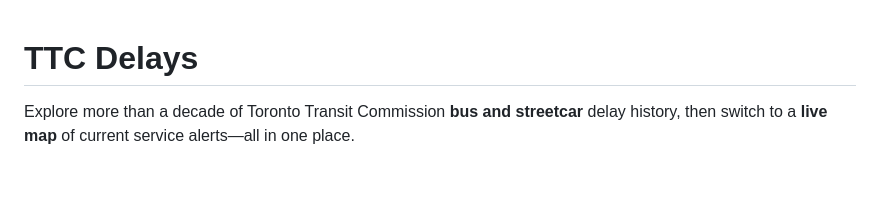
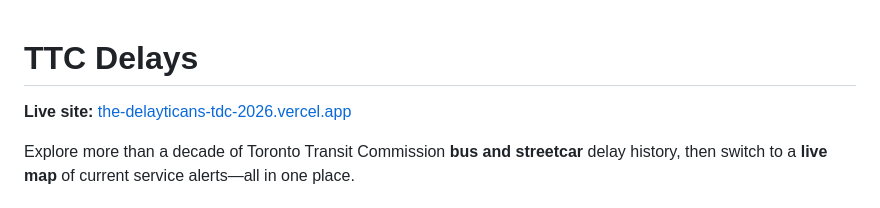
Before and after one commit to dqhung711/the_delayticans_tdc_2026, a Markdown page: README.md, the part around the change. GitHub-like rendering; blank space fills up the shorter version.

```diff
--- a/README.md
+++ b/README.md
@@ -1,4 +1,6 @@
 # TTC Delays
+
+**Live site:** [the-delayticans-tdc-2026.vercel.app](https://the-delayticans-tdc-2026.vercel.app/)
 
 Explore more than a decade of Toronto Transit Commission **bus and streetcar** delay history, then switch to a **live map** of current service alerts—all in one place.
 
```
